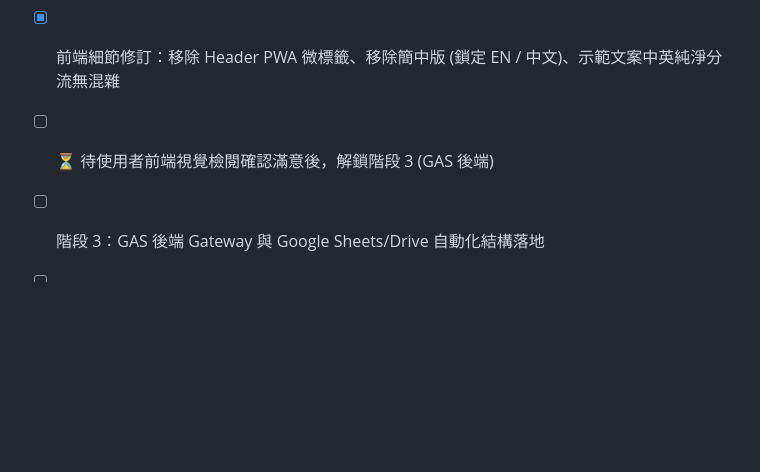
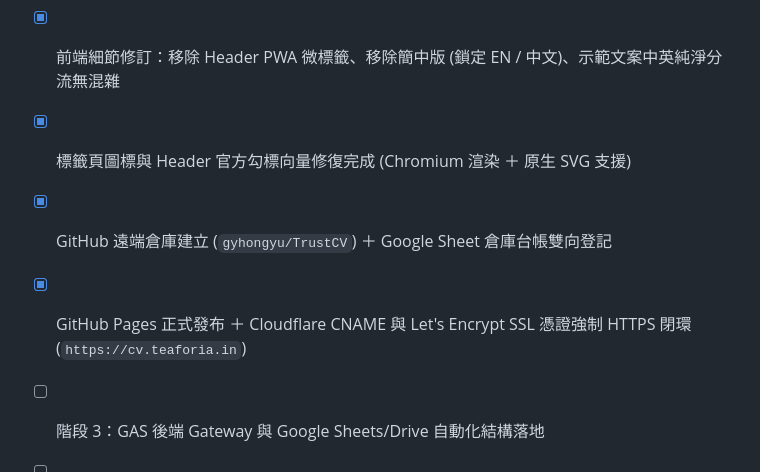
Before and after one commit to gyhongyu/TrustCV, a Markdown page: docs/STATE.md, the part around the change. Drawn GitHub-style; blank space fills up the shorter version.

```diff
--- a/docs/STATE.md
+++ b/docs/STATE.md
@@ -58,7 +58,9 @@
 - [x] 階段 2：前端骨架與本地預覽啟動器 (`啟動本地預覽.bat`) 落地
 - [x] 階段 2.5：PC 寬螢幕自適應 (max-w-7xl 雙欄) ＋ 深淺主題 Logo/字體配色徹底分離
 - [x] 前端細節修訂：移除 Header PWA 微標籤、移除簡中版 (鎖定 EN / 中文)、示範文案中英純淨分流無混雜
-- [ ] ⏳ 待使用者前端視覺檢閱確認滿意後，解鎖階段 3 (GAS 後端)
+- [x] 標籤頁圖標與 Header 官方勾標向量修復完成 (Chromium 渲染 ＋ 原生 SVG 支援)
+- [x] GitHub 遠端倉庫建立 (`gyhongyu/TrustCV`) ＋ Google Sheet 倉庫台帳雙向登記
+- [x] GitHub Pages 正式發布 ＋ Cloudflare CNAME 與 Let's Encrypt SSL 憑證強制 HTTPS 閉環 (`https://cv.teaforia.in`)
 - [ ] 階段 3：GAS 後端 Gateway 與 Google Sheets/Drive 自動化結構落地
 - [ ] 階段 4：OpenRouter 打工仔 LLM 履歷萃取/在地化翻譯串接
 - [ ] 階段 5：端到端整合聯調驗收
```
Also changed, not shown: docs/ACTIVE_LOG.md (+14 -1 lines).
